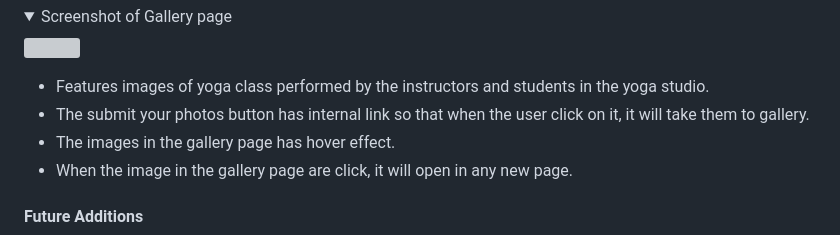
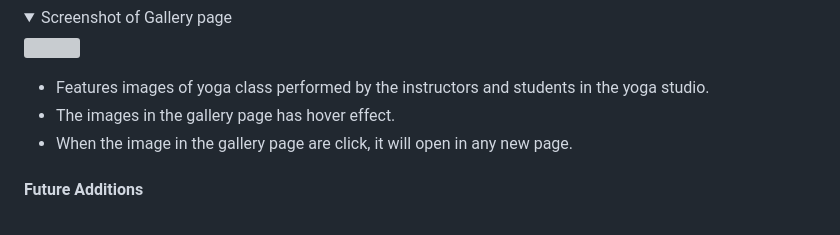
Before and after one commit to th-1982/yoga-studio-website, a Markdown page: README.md, the part around the change. Rendered like a GitHub page; folded sections open; grey boxes are pictures that could not be loaded.

Commit message:
Add the final changes to README file

```diff
--- a/README.md
+++ b/README.md
@@ -248,7 +248,6 @@ As a first time user, I want to ...
   </details>
 
   * Features images of yoga class performed by the instructors and students in the yoga studio.
-  * The submit your photos button has internal link so that when the user click on it, it will take them to gallery.
   * The images in the gallery page has hover effect.
   * When the image in the gallery page are click, it will open in any new page.
 
```
